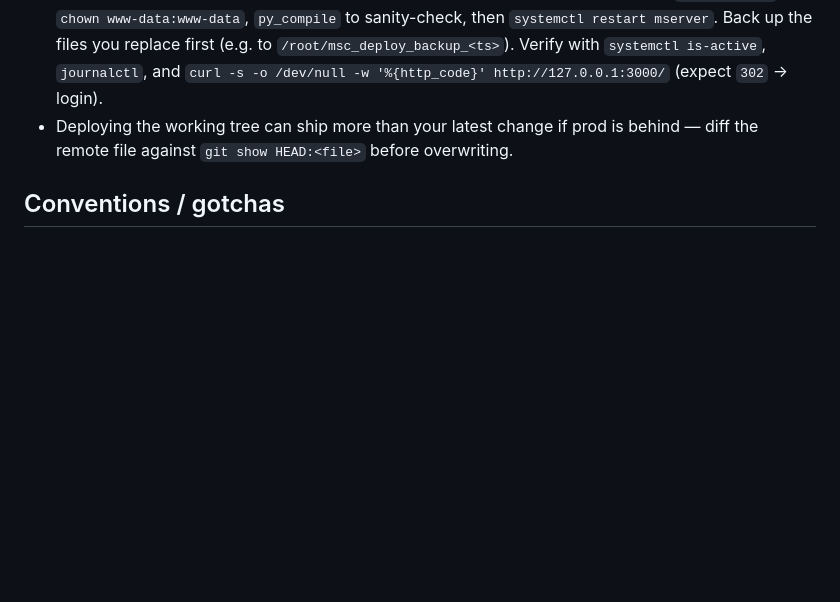
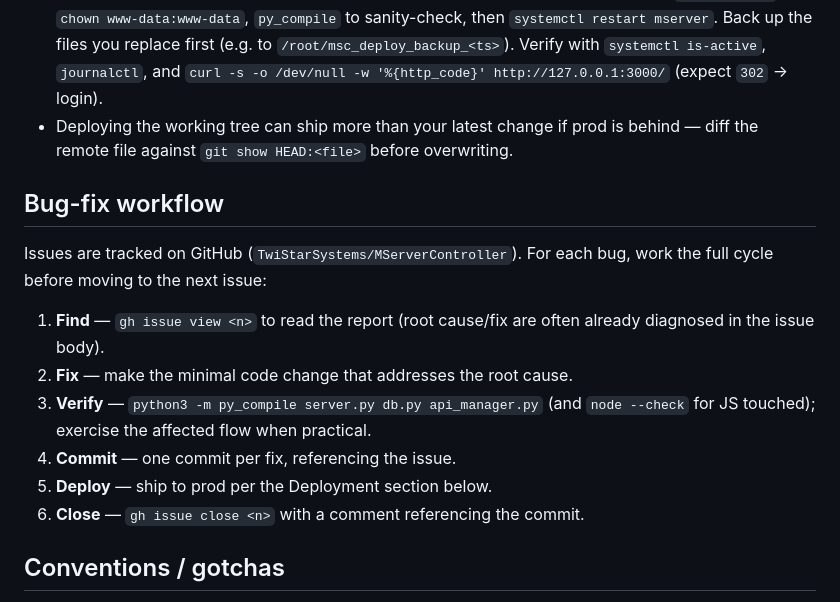
Before and after one commit to TwiStarSystems/MServer, a Markdown page: CLAUDE.md, the part around the change. GitHub-like rendering; blank space fills up the shorter version.

Commit message:
Document bug-fix workflow in CLAUDE.md
Codify the find/fix/verify/commit/deploy/close cycle used for
GitHub issue work in this repo.

```diff
--- a/CLAUDE.md
+++ b/CLAUDE.md
@@ -88,6 +88,17 @@ Multi-page, classic (non-module) scripts — top-level `function` declarations a
 - **Prod is NOT a git checkout** — it is plain files. Deploying = copy changed files into `/opt/mserver`, `chown www-data:www-data`, `py_compile` to sanity-check, then `systemctl restart mserver`. Back up the files you replace first (e.g. to `/root/msc_deploy_backup_<ts>`). Verify with `systemctl is-active`, `journalctl`, and `curl -s -o /dev/null -w '%{http_code}' http://127.0.0.1:3000/` (expect `302` → login).
 - Deploying the working tree can ship more than your latest change if prod is behind — diff the remote file against `git show HEAD:<file>` before overwriting.
 
+## Bug-fix workflow
+
+Issues are tracked on GitHub (`TwiStarSystems/MServerController`). For each bug, work the full cycle before moving to the next issue:
+
+1. **Find** — `gh issue view <n>` to read the report (root cause/fix are often already diagnosed in the issue body).
+2. **Fix** — make the minimal code change that addresses the root cause.
+3. **Verify** — `python3 -m py_compile server.py db.py api_manager.py` (and `node --check` for JS touched); exercise the affected flow when practical.
+4. **Commit** — one commit per fix, referencing the issue.
+5. **Deploy** — ship to prod per the Deployment section below.
+6. **Close** — `gh issue close <n>` with a comment referencing the commit.
+
 ## Conventions / gotchas
 
 - `server.py` is large; jump via the manager-class list above rather than reading top-to-bottom. Edits should match the surrounding style.
```
